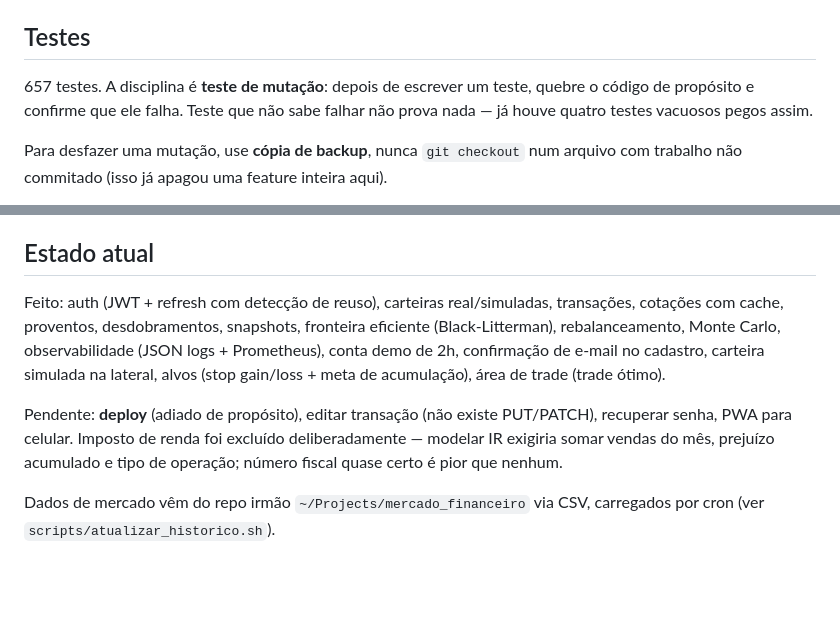
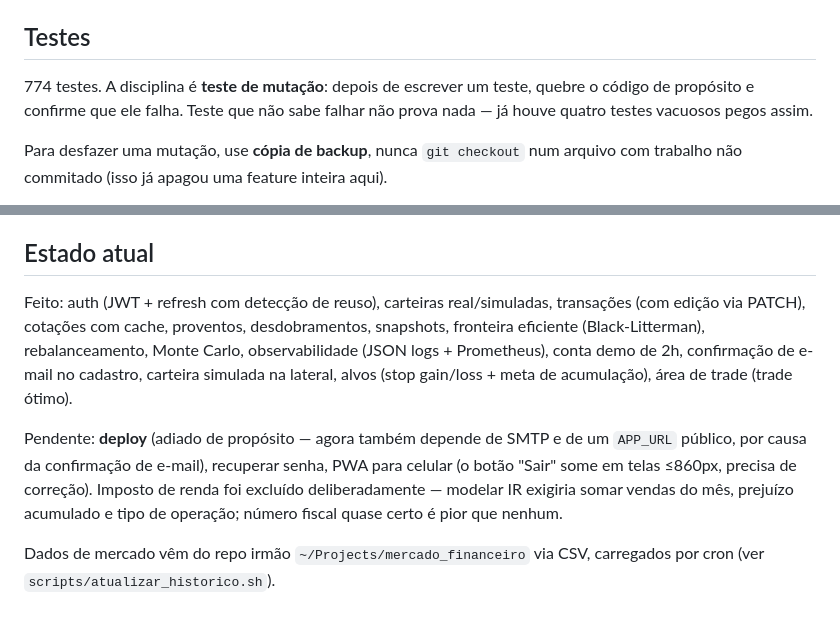
Before and after one commit to timmtimm1/portfolio-api, a Markdown page: CLAUDE.md, 2 parts joined by grey strips. Rendered like a GitHub page; blank space fills up the shorter version.

Commit message:
docs: CLAUDE.md reflete o estado depois dos merges de #1-#4
774 testes (nao 657), transacao com PATCH ja implementado, e o pendente aponta para os proximos passos reais: recuperar senha, PWA (com o defeito do botao Sair em tela estreita) e o novo pre-requisito de deploy (SMTP + APP_URL publico).

Co-Authored-By: Claude Sonnet 5 <noreply@anthropic.com>

```diff
--- a/CLAUDE.md
+++ b/CLAUDE.md
@@ -117,7 +117,7 @@ covariância, e média histórica por ativo tem erro-padrão enorme — a cartei
 
 ## Testes
 
-657 testes. A disciplina é **teste de mutação**: depois de escrever um teste,
+774 testes. A disciplina é **teste de mutação**: depois de escrever um teste,
 quebre o código de propósito e confirme que ele falha. Teste que não sabe
 falhar não prova nada — já houve quatro testes vacuosos pegos assim.
 
@@ -141,15 +141,17 @@ Não digite senhas em formulários; peça para o Bernardo fazer esse passo.
 ## Estado atual
 
 Feito: auth (JWT + refresh com detecção de reuso), carteiras real/simuladas,
-transações, cotações com cache, proventos, desdobramentos, snapshots,
+transações (com edição via PATCH), cotações com cache, proventos, desdobramentos, snapshots,
 fronteira eficiente (Black-Litterman), rebalanceamento, Monte Carlo, observabilidade
 (JSON logs + Prometheus), conta demo de 2h, confirmação de e-mail no cadastro, carteira simulada na lateral, alvos (stop gain/loss + meta de
 acumulação), área de trade (trade ótimo).
 
-Pendente: **deploy** (adiado de propósito), editar transação (não existe
-PUT/PATCH), recuperar senha, PWA para celular. Imposto de renda foi excluído
-deliberadamente — modelar IR exigiria somar vendas do mês, prejuízo acumulado
-e tipo de operação; número fiscal quase certo é pior que nenhum.
+Pendente: **deploy** (adiado de propósito — agora também depende de SMTP e de
+um `APP_URL` público, por causa da confirmação de e-mail), recuperar senha,
+PWA para celular (o botão "Sair" some em telas ≤860px, precisa de correção).
+Imposto de renda foi excluído deliberadamente — modelar IR exigiria somar
+vendas do mês, prejuízo acumulado e tipo de operação; número fiscal quase
+certo é pior que nenhum.
 
 Dados de mercado vêm do repo irmão `~/Projects/mercado_financeiro` via CSV,
 carregados por cron (ver `scripts/atualizar_historico.sh`).
```
